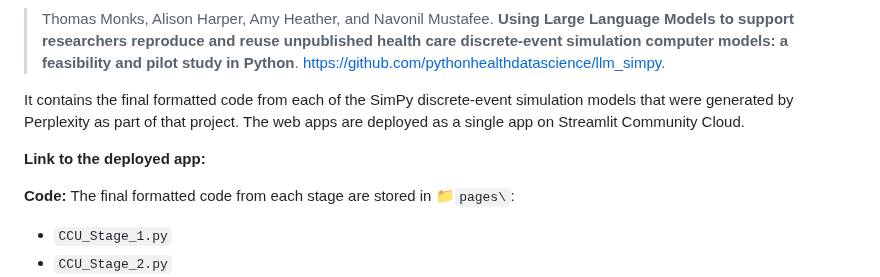
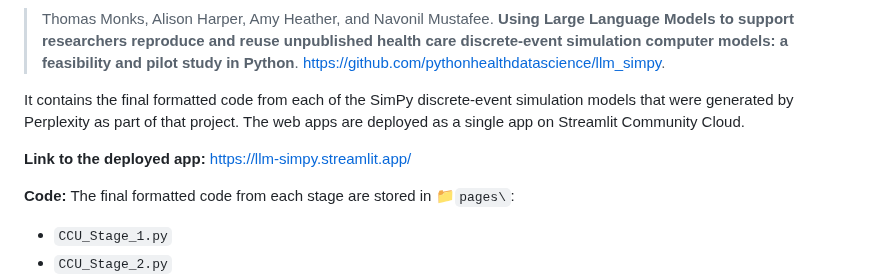
Before and after one commit to pythonhealthdatascience/llm_simpy_models, a Markdown page: README.md, the part around the change. GitHub-like rendering.

Commit message:
docs(README): add link to the app

```diff
--- a/README.md
+++ b/README.md
@@ -9,7 +9,7 @@ This repository is complementary to:
 
 It contains the final formatted code from each of the SimPy discrete-event simulation models that were generated by Perplexity as part of that project. The web apps are deployed as a single app on Streamlit Community Cloud.
 
-**Link to the deployed app:** <!--TODO: Add link-->
+**Link to the deployed app:** https://llm-simpy.streamlit.app/
 
 **Code:** The final formatted code from each stage are stored in 📁`pages\`:
 
```
